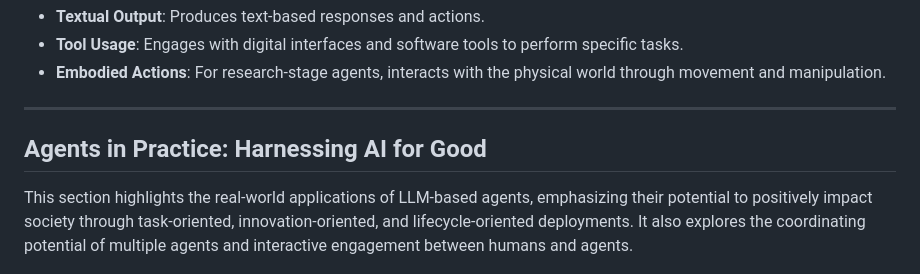
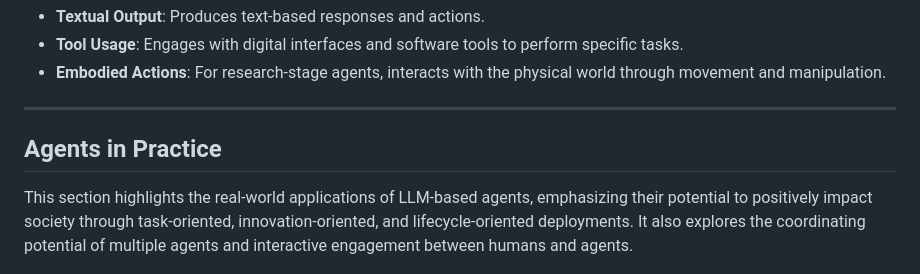
Before and after one commit to georgelv1021/tranformer_presentation_GQ, a Markdown page: README.md, the part around the change. Rendered like a GitHub page.

```diff
--- a/README.md
+++ b/README.md
@@ -71,7 +71,7 @@ Translates cognitive processes into tangible outcomes, demonstrating the agents'
 
 ---
 
-## Agents in Practice: Harnessing AI for Good
+## Agents in Practice
 
 This section highlights the real-world applications of LLM-based agents, emphasizing their potential to positively impact society through task-oriented, innovation-oriented, and lifecycle-oriented deployments. It also explores the coordinating potential of multiple agents and interactive engagement between humans and agents.
 
```
